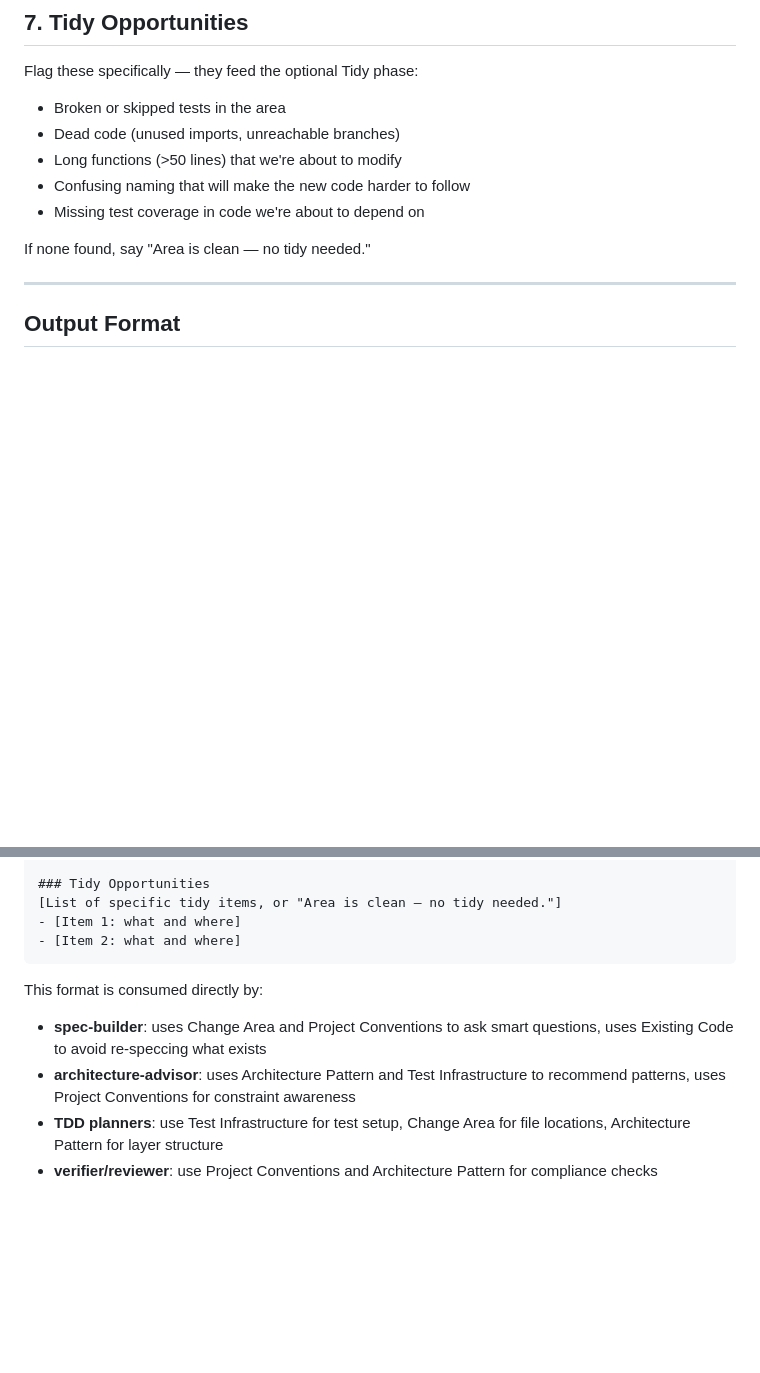
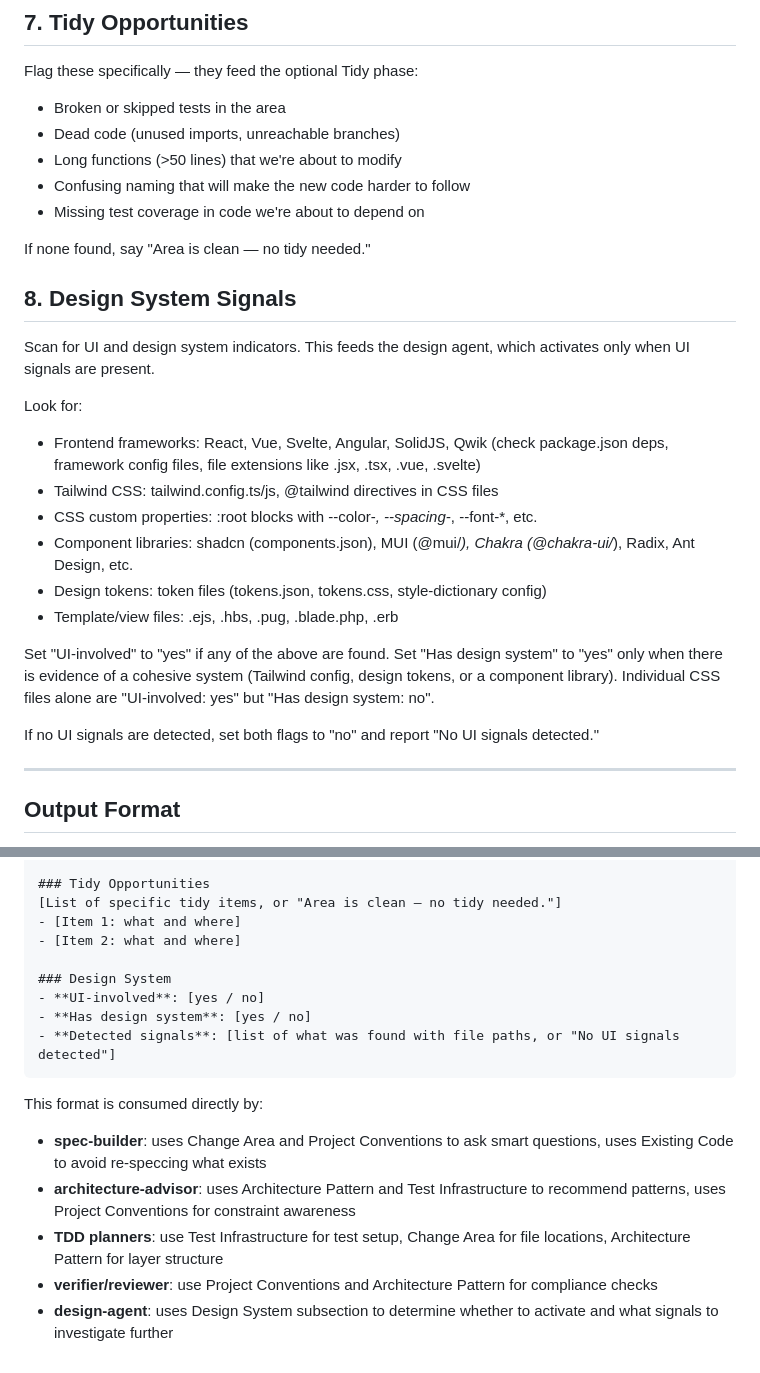
Before and after one commit to incubyte/claude-plugins, a Markdown page: agents/context-gatherer.md, 2 parts joined by grey strips. GitHub-like rendering; blank space fills up the shorter version.

````diff
--- a/agents/context-gatherer.md
+++ b/agents/context-gatherer.md
@@ -57,6 +57,22 @@ Flag these specifically — they feed the optional Tidy phase:
 
 If none found, say "Area is clean — no tidy needed."
 
+## 8. Design System Signals
+
+Scan for UI and design system indicators. This feeds the design agent, which activates only when UI signals are present.
+
+Look for:
+- Frontend frameworks: React, Vue, Svelte, Angular, SolidJS, Qwik (check package.json deps, framework config files, file extensions like .jsx, .tsx, .vue, .svelte)
+- Tailwind CSS: tailwind.config.ts/js, @tailwind directives in CSS files
+- CSS custom properties: :root blocks with --color-*, --spacing-*, --font-*, etc.
+- Component libraries: shadcn (components.json), MUI (@mui/*), Chakra (@chakra-ui/*), Radix, Ant Design, etc.
+- Design tokens: token files (tokens.json, tokens.css, style-dictionary config)
+- Template/view files: .ejs, .hbs, .pug, .blade.php, .erb
+
+Set "UI-involved" to "yes" if any of the above are found. Set "Has design system" to "yes" only when there is evidence of a cohesive system (Tailwind config, design tokens, or a component library). Individual CSS files alone are "UI-involved: yes" but "Has design system: no".
+
+If no UI signals are detected, set both flags to "no" and report "No UI signals detected."
+
 ---
 
 ## Output Format
@@ -106,6 +122,11 @@ Structure your output exactly as follows. Downstream agents (spec-builder, archi
 [List of specific tidy items, or "Area is clean — no tidy needed."]
 - [Item 1: what and where]
 - [Item 2: what and where]
+
+### Design System
+- **UI-involved**: [yes / no]
+- **Has design system**: [yes / no]
+- **Detected signals**: [list of what was found with file paths, or "No UI signals detected"]
 ```
 
 This format is consumed directly by:
@@ -113,3 +134,4 @@ This format is consumed directly by:
 - **architecture-advisor**: uses Architecture Pattern and Test Infrastructure to recommend patterns, uses Project Conventions for constraint awareness
 - **TDD planners**: use Test Infrastructure for test setup, Change Area for file locations, Architecture Pattern for layer structure
 - **verifier/reviewer**: use Project Conventions and Architecture Pattern for compliance checks
+- **design-agent**: uses Design System subsection to determine whether to activate and what signals to investigate further
````
Also changed, not shown: agents/spec-builder.md (+2 -0 lines), commands/bee.md (+24 -0 lines).
